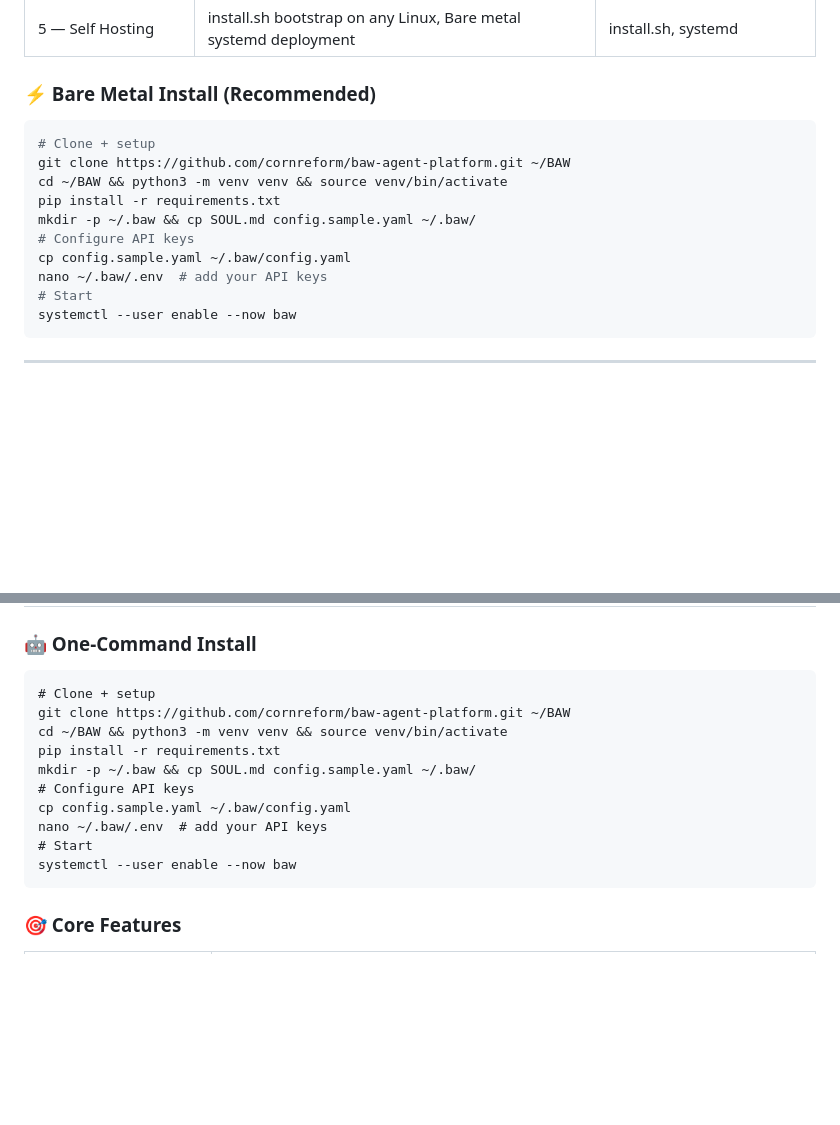
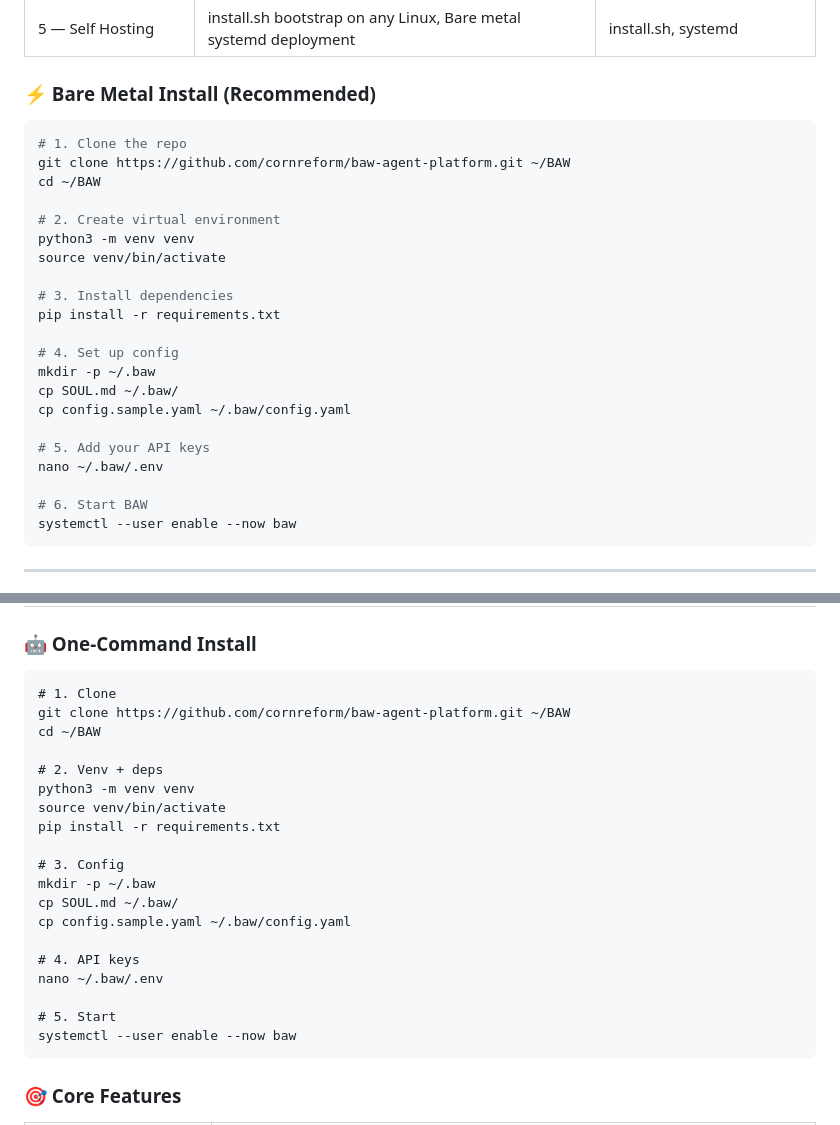
Before and after one commit to cornreform/baw-agent-platform, a Markdown page: README.md, 2 parts joined by grey strips. Rendered like a GitHub page; blank space fills up the shorter version.

Commit message:
docs: clean install steps — one command per line, numbered

````diff
--- a/README.md
+++ b/README.md
@@ -66,16 +66,28 @@ BAW v1.18.0 係一個完全獨立嘅 Agent Platform — 唔需要第二個系統
 | 5 — Self Hosting | install.sh bootstrap on any Linux, Bare metal systemd deployment | install.sh, systemd |
 
 ### ⚡ Bare Metal Install (Recommended)
+
 ```bash
-# Clone + setup
+# 1. Clone the repo
 git clone https://github.com/cornreform/baw-agent-platform.git ~/BAW
-cd ~/BAW && python3 -m venv venv && source venv/bin/activate
+cd ~/BAW
+
+# 2. Create virtual environment
+python3 -m venv venv
+source venv/bin/activate
+
+# 3. Install dependencies
 pip install -r requirements.txt
-mkdir -p ~/.baw && cp SOUL.md config.sample.yaml ~/.baw/
-# Configure API keys
+
+# 4. Set up config
+mkdir -p ~/.baw
+cp SOUL.md ~/.baw/
 cp config.sample.yaml ~/.baw/config.yaml
-nano ~/.baw/.env  # add your API keys
-# Start
+
+# 5. Add your API keys
+nano ~/.baw/.env
+
+# 6. Start BAW
 systemctl --user enable --now baw
 ```
 
@@ -156,15 +168,24 @@ $ baw --help
 <h3>🤖 One-Command Install</h3>
 
 <pre>
-# Clone + setup
+# 1. Clone
 git clone https://github.com/cornreform/baw-agent-platform.git ~/BAW
-cd ~/BAW && python3 -m venv venv && source venv/bin/activate
+cd ~/BAW
+
+# 2. Venv + deps
+python3 -m venv venv
+source venv/bin/activate
 pip install -r requirements.txt
-mkdir -p ~/.baw && cp SOUL.md config.sample.yaml ~/.baw/
-# Configure API keys
+
+# 3. Config
+mkdir -p ~/.baw
+cp SOUL.md ~/.baw/
 cp config.sample.yaml ~/.baw/config.yaml
-nano ~/.baw/.env  # add your API keys
-# Start
+
+# 4. API keys
+nano ~/.baw/.env
+
+# 5. Start
 systemctl --user enable --now baw
 </pre>
 
````
Also changed, not shown: other parts of README.md (+1 -1 lines).
